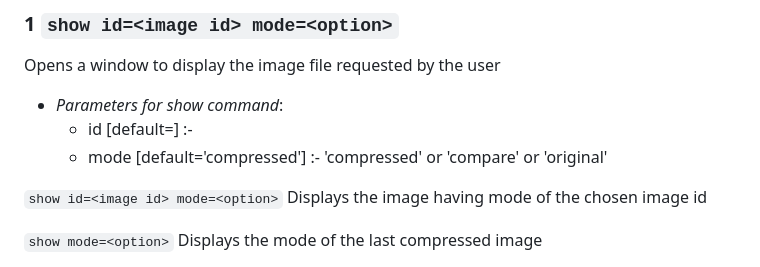
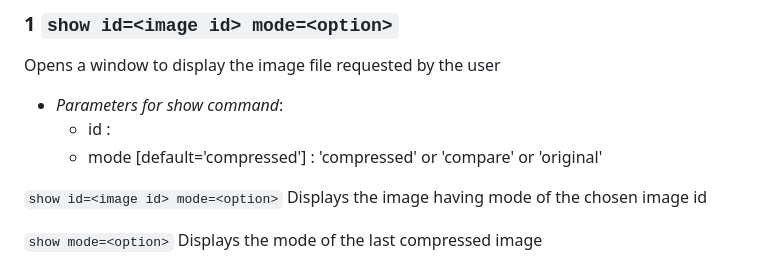
Before and after one commit to binael/CompJPEG, a Markdown page: README.md, the part around the change. GitHub-like rendering.

Commit message:
readme formatting

```diff
--- a/README.md
+++ b/README.md
@@ -72,8 +72,8 @@ The environment is all set up
 ### 1 `show id=<image id> mode=<option>`
 Opens a window to display the image file requested by the user
 * _Parameters for show command_:
-	- id [default=<last compressed image id>] :- <image id>
-	- mode [default='compressed'] :- 'compressed' or 'compare' or 'original'
+	- id : <image id>
+	- mode [default='compressed'] : 'compressed' or 'compare' or 'original'
 
 `show id=<image id> mode=<option>` Displays the image having mode of the chosen image id
 
```
